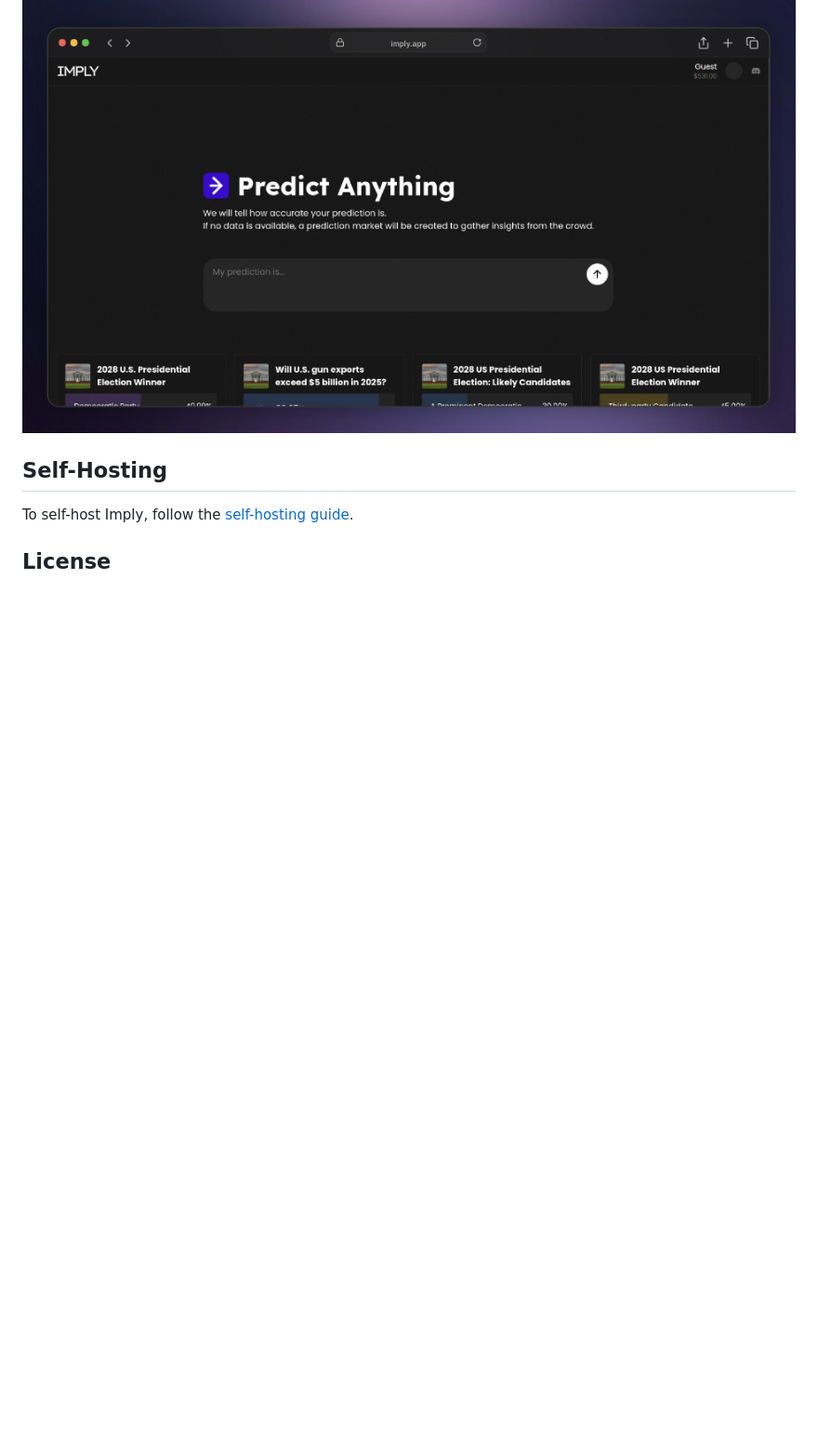
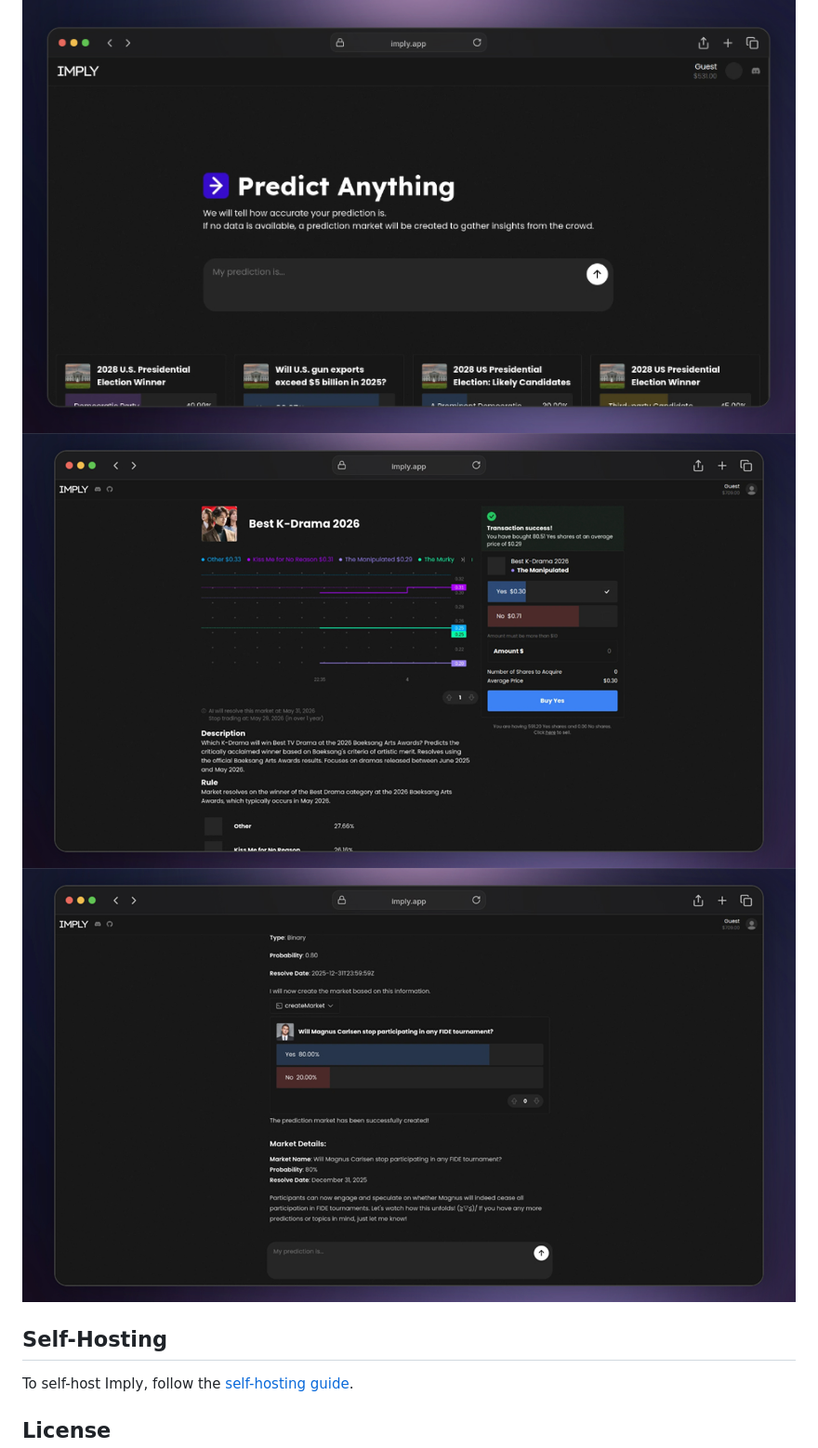
Before and after one commit to tri2820/imply, a Markdown page: README.md, the part around the change printed below. Shown: that part at 93% size. Drawn GitHub-style; pictures changed too: public/screenshot2.jpg (added), public/screenshot3.jpg (added); blank space fills up the shorter version.

```diff
--- a/README.md
+++ b/README.md
@@ -25,6 +26,8 @@
 
 <p align="center">
   <img src="/public/screenshot.jpg" />
+  <img src="/public/screenshot2.jpg" />
+  <img src="/public/screenshot3.jpg" />
 </p>
 
 ## Self-Hosting
```
Also changed, not shown: other parts of README.md (+2 -1 lines), 4 other files.
